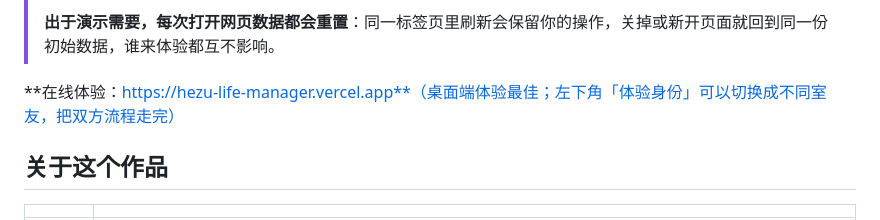
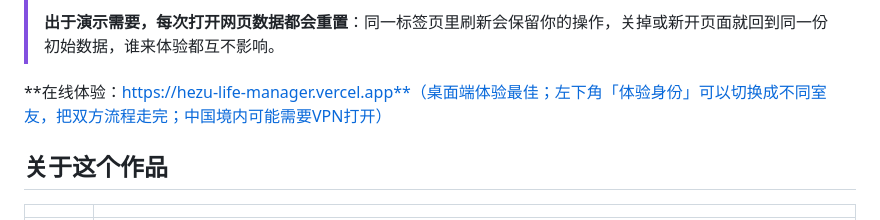
Before and after one commit to huibainobrain/Roomly, a Markdown page: README.md, the part around the change. Drawn GitHub-style.

```diff
--- a/README.md
+++ b/README.md
@@ -12,7 +12,7 @@
 >
 > **出于演示需要，每次打开网页数据都会重置**：同一标签页里刷新会保留你的操作，关掉或新开页面就回到同一份初始数据，谁来体验都互不影响。
 
-**在线体验：https://hezu-life-manager.vercel.app**（桌面端体验最佳；左下角「体验身份」可以切换成不同室友，把双方流程走完）
+**在线体验：https://hezu-life-manager.vercel.app**（桌面端体验最佳；左下角「体验身份」可以切换成不同室友，把双方流程走完；中国境内可能需要VPN打开）
 
 ## 关于这个作品
 
```
